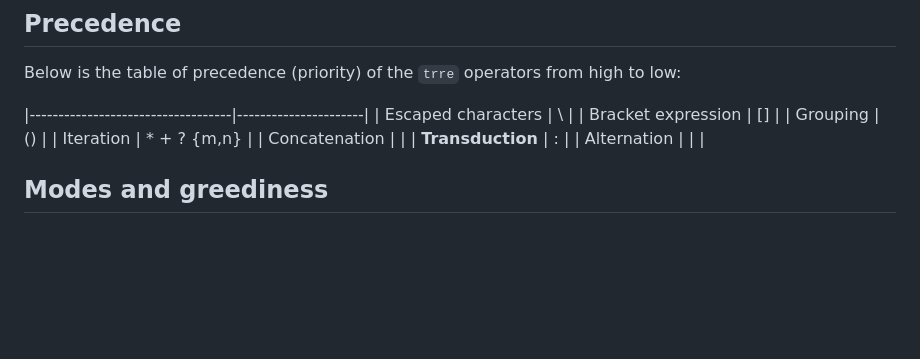
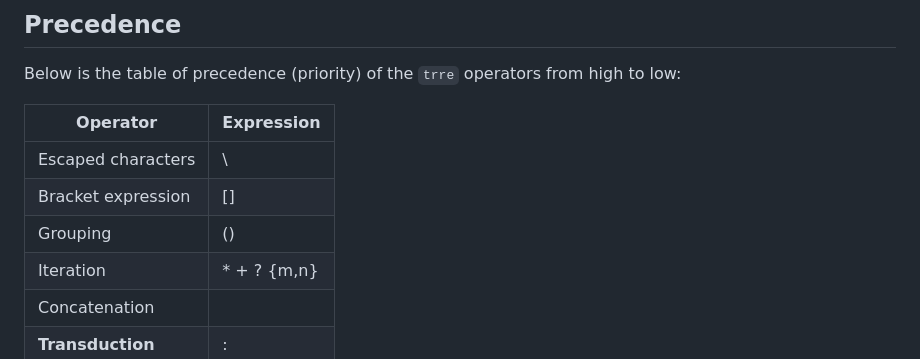
Before and after one commit to c0stya/trre, a Markdown page: README.md, the part around the change. Drawn GitHub-style; blank space fills up the shorter version.

Commit message:
table style fixes

```diff
--- a/README.md
+++ b/README.md
@@ -267,7 +267,8 @@ To justify the laguage of trunsductive regular expression we need to prove the c
 
 Below is the table of precedence (priority) of the `trre` operators from high to low:
 
-|-----------------------------------|----------------------|
+| Operator                          | Expression           |
+| --------------------------------- | -------------------- |
 | Escaped characters                | \\                   |
 | Bracket expression                | []                   |
 | Grouping                          | ()                   |
```
